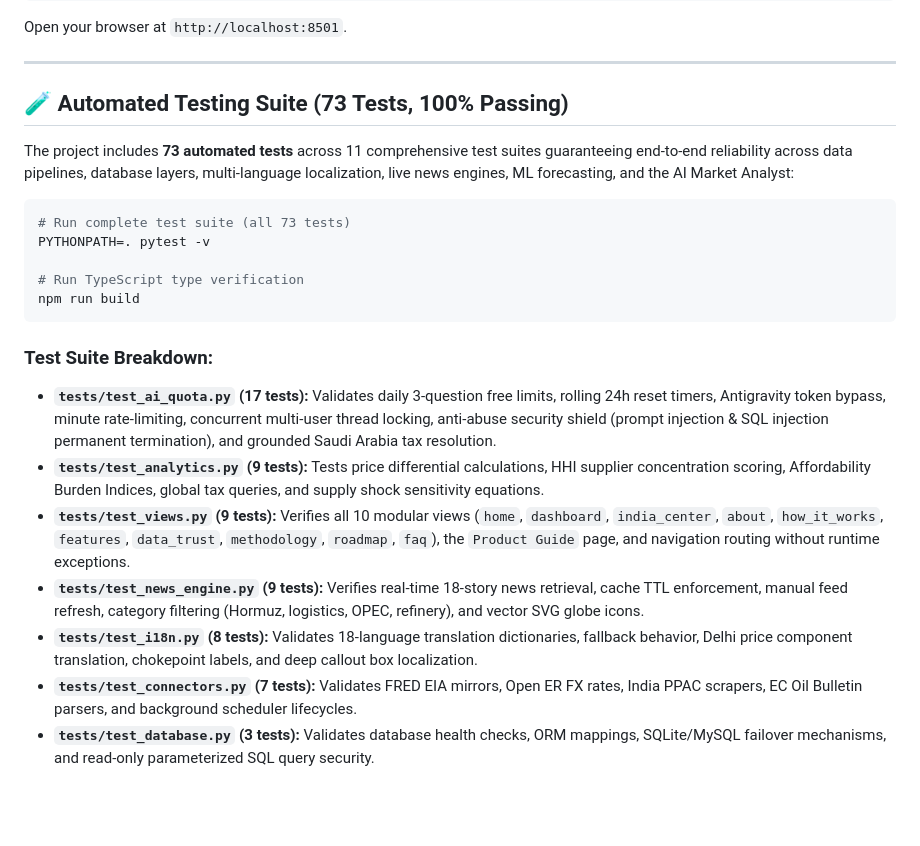
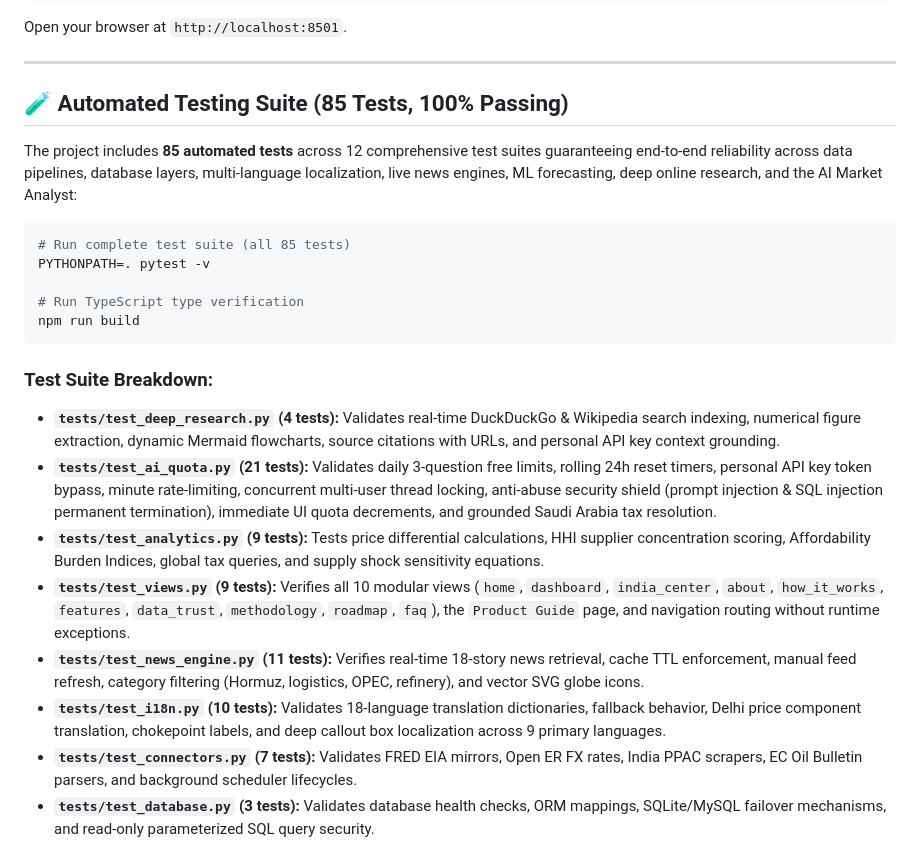
Before and after one commit to alihamza2912/global-fuelpulse-ai, a Markdown page: README.md, the part around one of its changes. Drawn GitHub-style; blank space fills up the shorter version.

````diff
--- a/README.md
+++ b/README.md
@@ -264,12 +275,12 @@ Open your browser at `http://localhost:8501`.
 
 ---
 
-## 🧪 Automated Testing Suite (73 Tests, 100% Passing)
+## 🧪 Automated Testing Suite (85 Tests, 100% Passing)
 
-The project includes **73 automated tests** across 11 comprehensive test suites guaranteeing end-to-end reliability across data pipelines, database layers, multi-language localization, live news engines, ML forecasting, and the AI Market Analyst:
+The project includes **85 automated tests** across 12 comprehensive test suites guaranteeing end-to-end reliability across data pipelines, database layers, multi-language localization, live news engines, ML forecasting, deep online research, and the AI Market Analyst:
 
 ```bash
-# Run complete test suite (all 73 tests)
+# Run complete test suite (all 85 tests)
 PYTHONPATH=. pytest -v
 
 # Run TypeScript type verification
@@ -277,11 +288,12 @@ npm run build
 ```
 
 ### Test Suite Breakdown:
-- **`tests/test_ai_quota.py` (17 tests):** Validates daily 3-question free limits, rolling 24h reset timers, Antigravity token bypass, minute rate-limiting, concurrent multi-user thread locking, anti-abuse security shield (prompt injection & SQL injection permanent termination), and grounded Saudi Arabia tax resolution.
+- **`tests/test_deep_research.py` (4 tests):** Validates real-time DuckDuckGo & Wikipedia search indexing, numerical figure extraction, dynamic Mermaid flowcharts, source citations with URLs, and personal API key context grounding.
+- **`tests/test_ai_quota.py` (21 tests):** Validates daily 3-question free limits, rolling 24h reset timers, personal API key token bypass, minute rate-limiting, concurrent multi-user thread locking, anti-abuse security shield (prompt injection & SQL injection permanent termination), immediate UI quota decrements, and grounded Saudi Arabia tax resolution.
 - **`tests/test_analytics.py` (9 tests):** Tests price differential calculations, HHI supplier concentration scoring, Affordability Burden Indices, global tax queries, and supply shock sensitivity equations.
 - **`tests/test_views.py` (9 tests):** Verifies all 10 modular views (`home`, `dashboard`, `india_center`, `about`, `how_it_works`, `features`, `data_trust`, `methodology`, `roadmap`, `faq`), the `Product Guide` page, and navigation routing without runtime exceptions.
-- **`tests/test_news_engine.py` (9 tests):** Verifies real-time 18-story news retrieval, cache TTL enforcement, manual feed refresh, category filtering (Hormuz, logistics, OPEC, refinery), and vector SVG globe icons.
-- **`tests/test_i18n.py` (8 tests):** Validates 18-language translation dictionaries, fallback behavior, Delhi price component translation, chokepoint labels, and deep callout box localization.
+- **`tests/test_news_engine.py` (11 tests):** Verifies real-time 18-story news retrieval, cache TTL enforcement, manual feed refresh, category filtering (Hormuz, logistics, OPEC, refinery), and vector SVG globe icons.
+- **`tests/test_i18n.py` (10 tests):** Validates 18-language translation dictionaries, fallback behavior, Delhi price component translation, chokepoint labels, and deep callout box localization across 9 primary languages.
 - **`tests/test_connectors.py` (7 tests):** Validates FRED EIA mirrors, Open ER FX rates, India PPAC scrapers, EC Oil Bulletin parsers, and background scheduler lifecycles.
 - **`tests/test_database.py` (3 tests):** Validates database health checks, ORM mappings, SQLite/MySQL failover mechanisms, and read-only parameterized SQL query security.
 - **`tests/test_ml.py` (3 tests):** Validates time-series forecasting, holdout MAE/RMSE calculations against naive persistence baselines, and `forecast_predictions` DB persistence.
````
Also changed, not shown: other parts of README.md (+42 -31 lines).
